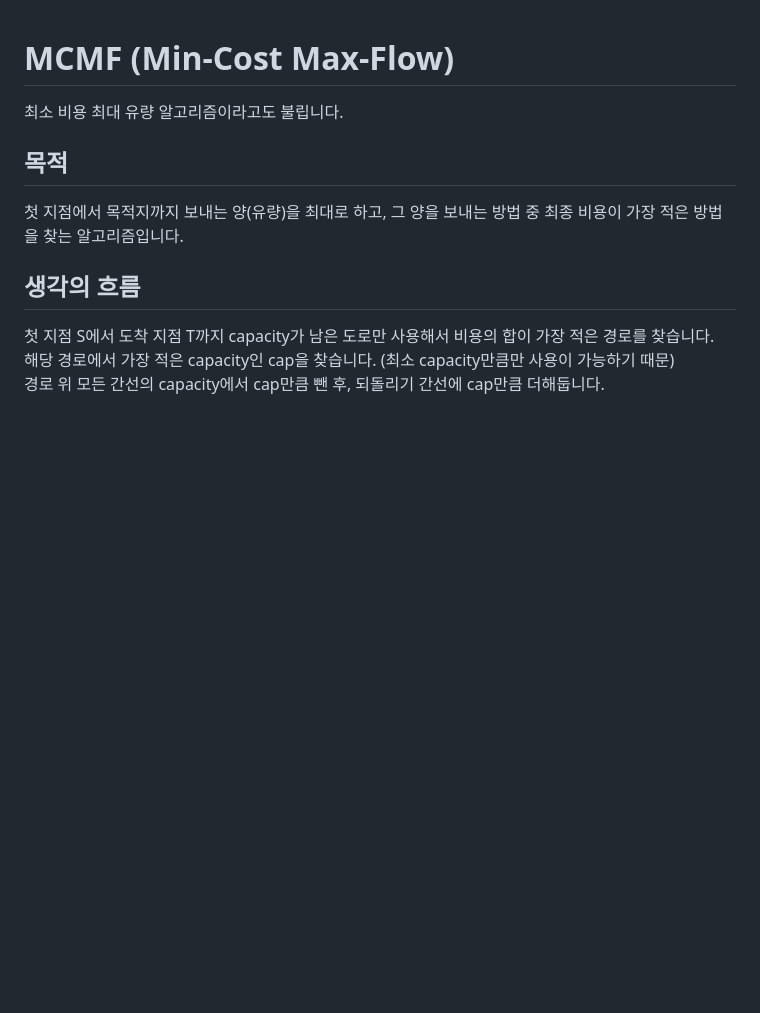
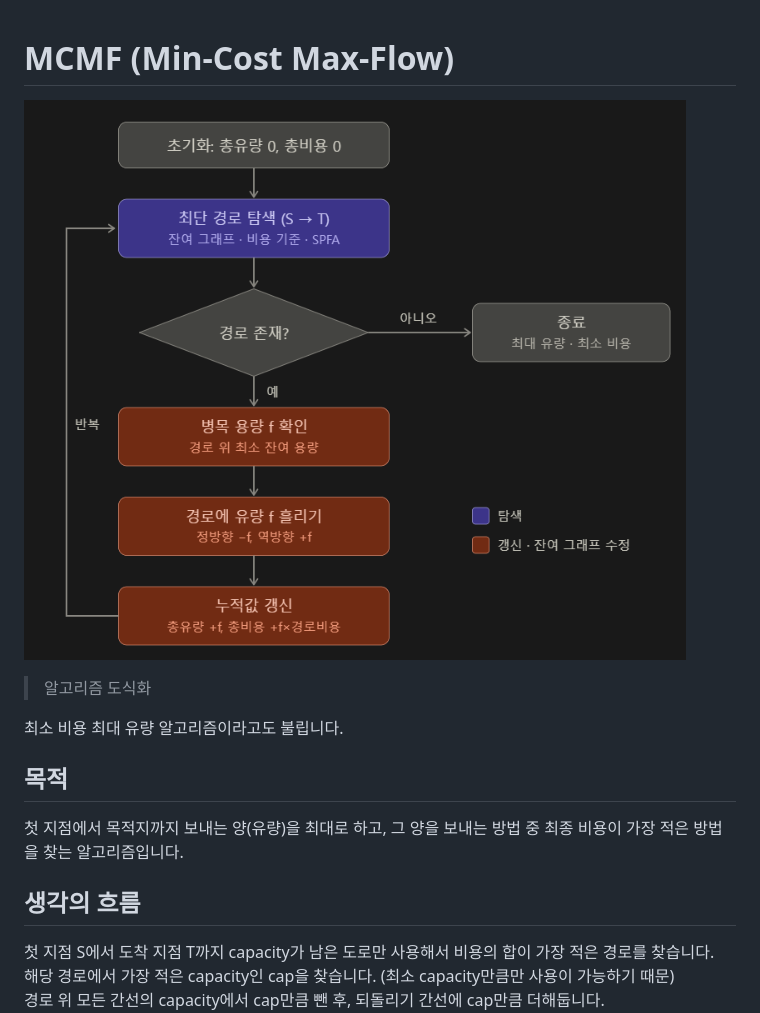
Before and after one commit to uselessnaming/naver_boostcamp_studying, a Markdown page: algorithm/MCMF.md, the part around the change. Rendered like a GitHub page; pictures changed too: algorithm/image.png (added); blank space fills up the shorter version.

Commit message:
알고리즘 도식화 추가

```diff
--- a/algorithm/MCMF.md
+++ b/algorithm/MCMF.md
@@ -1,4 +1,7 @@
 # MCMF (Min-Cost Max-Flow)
+![alt text](image.png)
+> 알고리즘 도식화
+
 최소 비용 최대 유량 알고리즘이라고도 불립니다.
 
 ## 목적
```
